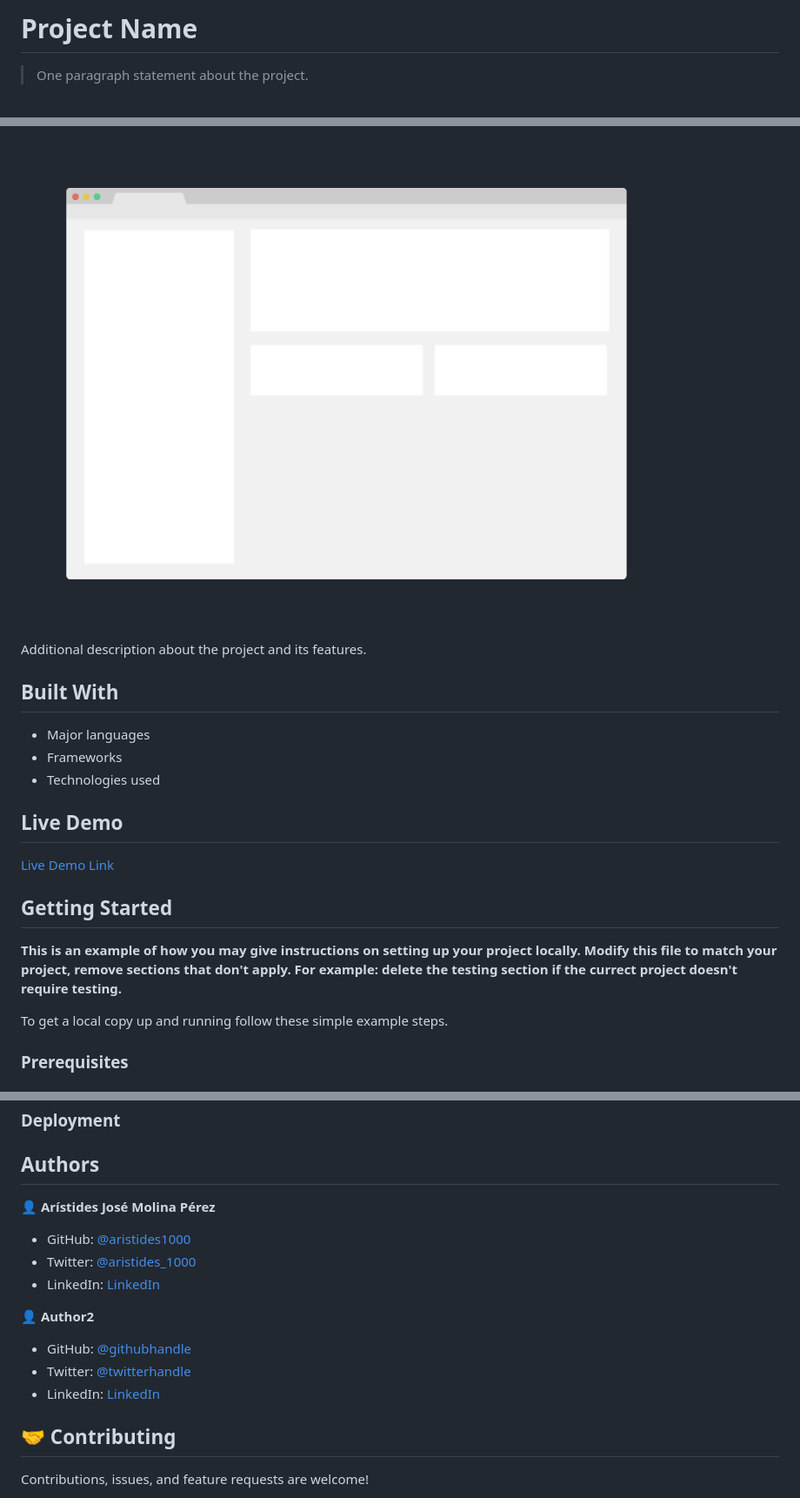
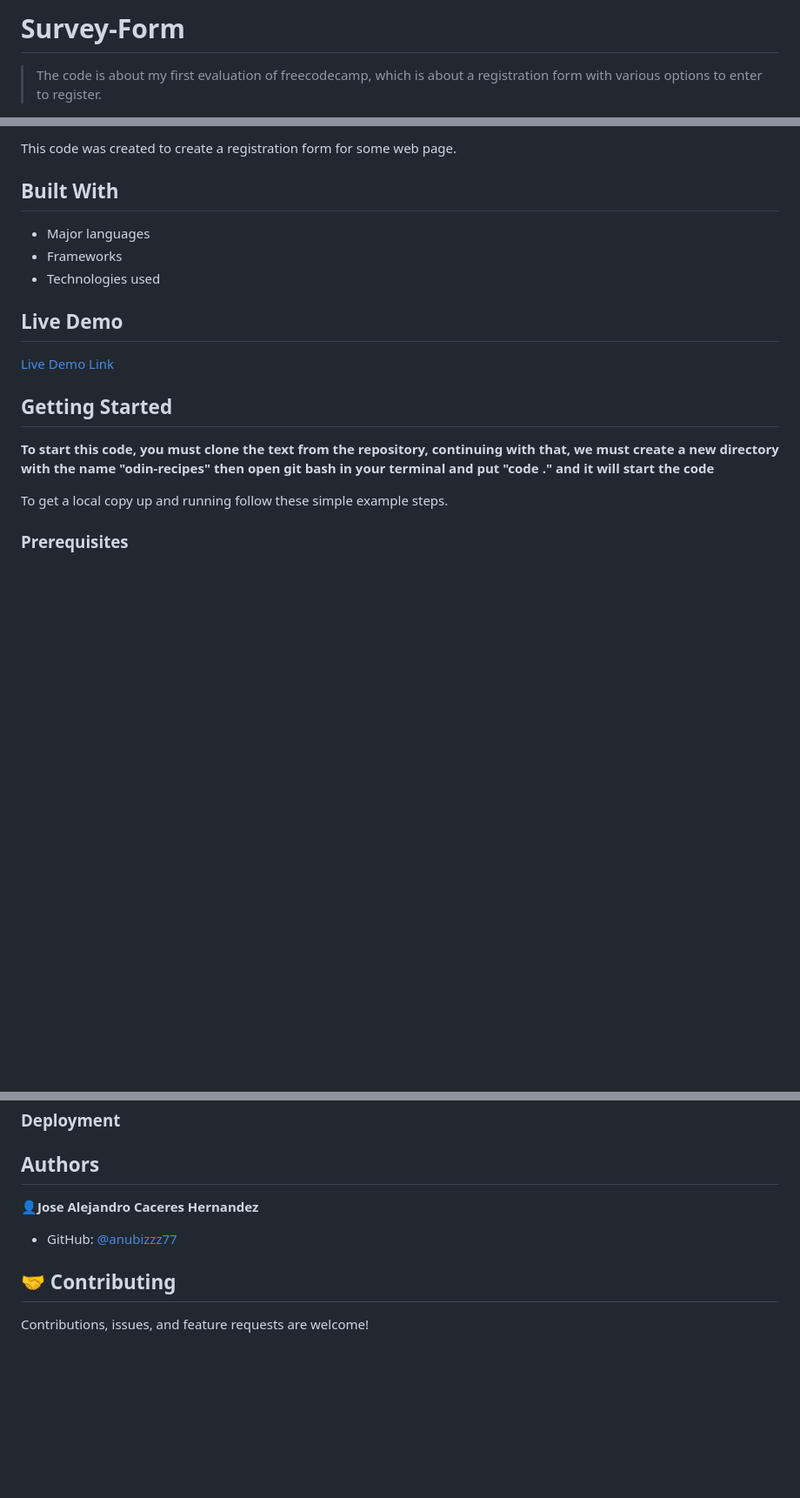
Before and after one commit to anubizzz77/FreeCodeCamp, a Markdown page: README.md, 3 parts joined by grey strips. Shown: that part at 87% size. GitHub-like rendering; blank space fills up the shorter version.

Commit message:
Feat:add a survey form folder with two documents index.html and styles.css also modify the README.md

```diff
--- a/README.md
+++ b/README.md
@@ -1,4 +1,4 @@
-# Project Name
+# Survey-Form
 
-> One paragraph statement about the project.
+> The code is about my first evaluation of freecodecamp, which is about a registration form with various options to enter to register.
 
@@ -6,7 +7,5 @@
 
-![screenshot](./app_screenshot.png)
-
-Additional description about the project and its features.
+This code was created to create a registration form for some web page.
 
 ## Built With
 
@@ -20,8 +19,7 @@ Additional description about the project and its features.
 
 ## Getting Started
 
-**This is an example of how you may give instructions on setting up your project locally.**
-**Modify this file to match your project, remove sections that don't apply. For example: delete the testing section if the currect project doesn't require testing.**
+**To start this code, you must clone the text from the repository, continuing with that, we must create a new directory with the name "odin-recipes" then open git bash in your terminal and put "code ." and it will start the code**
 
 To get a local copy up and running follow these simple example steps.
 
@@ -39,17 +37,9 @@ To get a local copy up and running follow these simple example steps.
 
 ## Authors
 
-👤 **Arístides José Molina Pérez**
+👤**Jose Alejandro Caceres Hernandez**
 
-- GitHub: [@aristides1000](https://github.com/aristides1000)
-- Twitter: [@aristides_1000](https://twitter.com/aristides_1000)
-- LinkedIn: [LinkedIn](https://www.linkedin.com/in/aristides-molina/)
-
-👤 **Author2**
-
-- GitHub: [@githubhandle](https://github.com/githubhandle)
-- Twitter: [@twitterhandle](https://twitter.com/twitterhandle)
-- LinkedIn: [LinkedIn](https://linkedin.com/linkedinhandle)
+- GitHub: [@anubizzz77](https://github.com/anubizzz77)
 
 ## 🤝 Contributing
 
```
Also changed, not shown: other parts of README.md (+3 -2 lines), surveyform.PNG (added), 2 other files.
